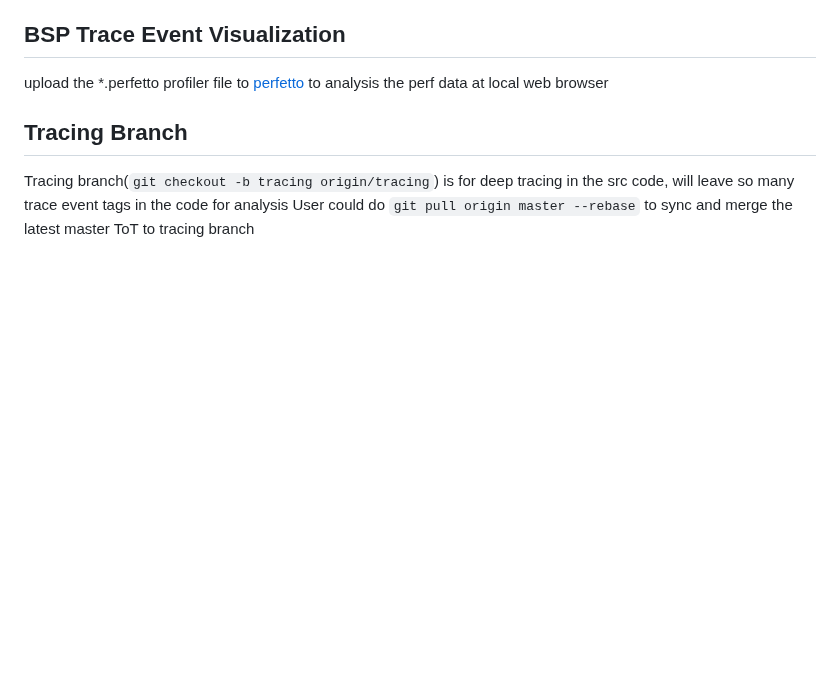
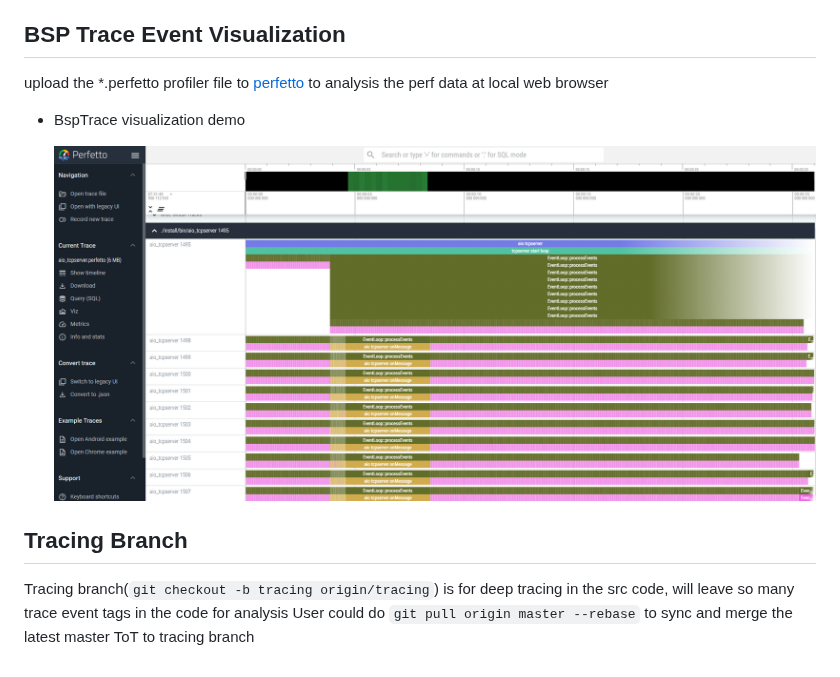
Before and after one commit to zczjx/posix-bsp-perf, a Markdown page: README.md, the part around the change. GitHub-like rendering; pictures changed too: image/perfetto.PNG (added); blank space fills up the shorter version.

Commit message:
update the BspTrace visualization demo

```diff
--- a/README.md
+++ b/README.md
@@ -22,6 +22,10 @@ please reference the cmd in [reference_build_cmd.sh ](./reference_build_cmd.sh )
 
 upload the *.perfetto profiler file to [perfetto](https://ui.perfetto.dev/) to analysis the perf data at local web browser
 
+- BspTrace visualization demo
+
+  ![Perfetto demo](image/perfetto.PNG)
+
 ## Tracing Branch
 
 Tracing branch(``git checkout -b tracing origin/tracing``) is for deep tracing in the src code, will leave so many trace event tags in the code for analysis
```
